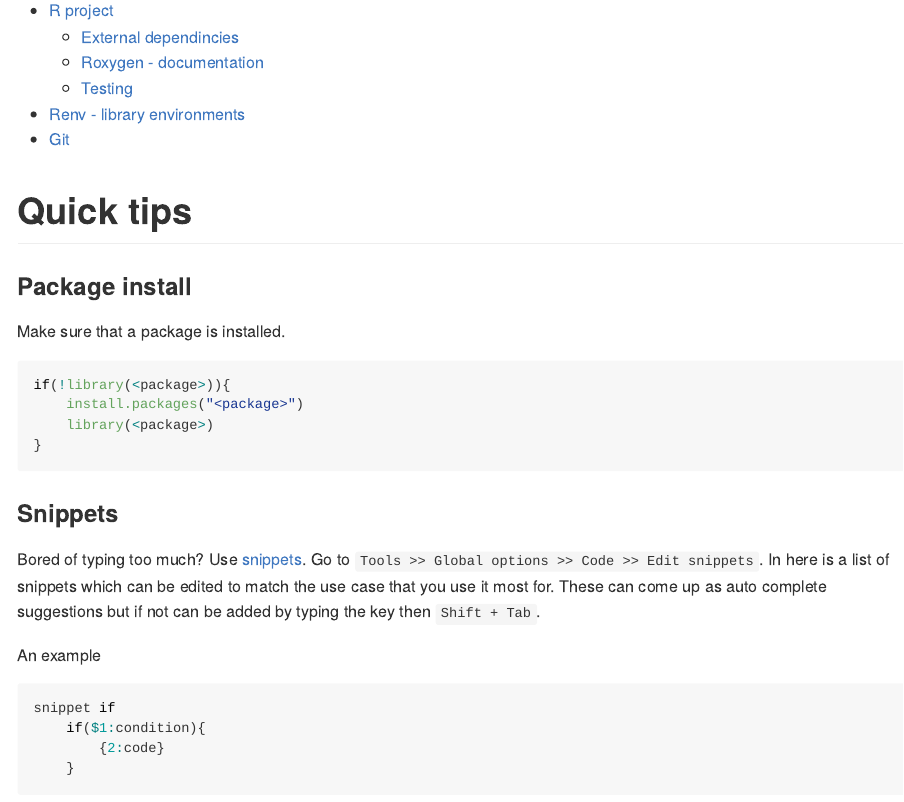
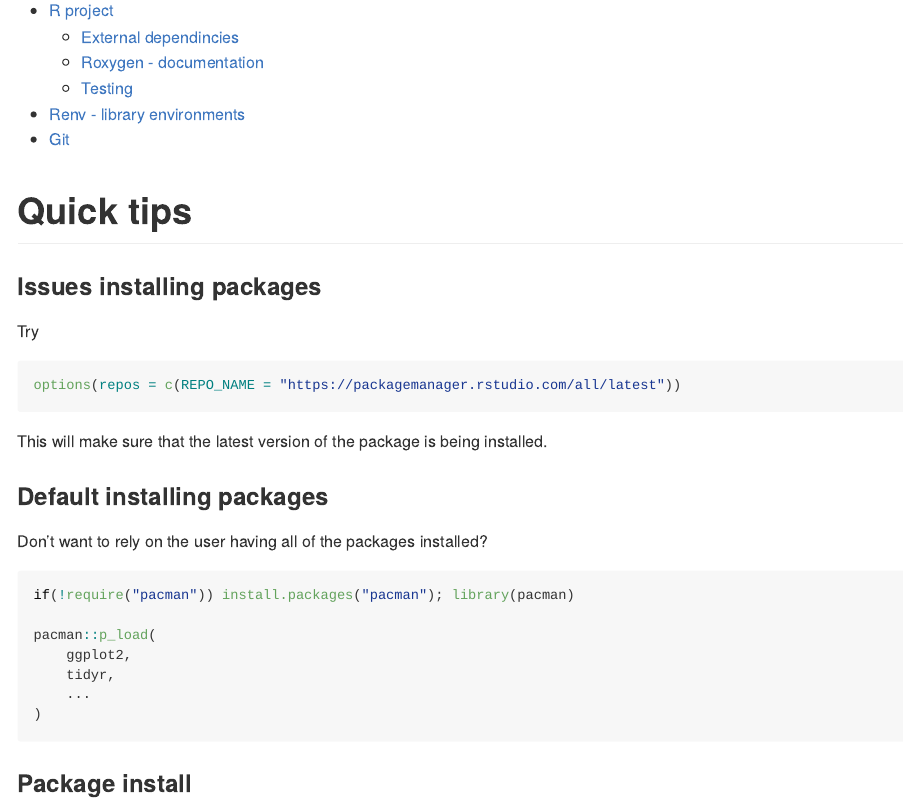
Before and after one commit to IainMcl/Useful-R, an R Markdown document (README.Rmd): the page in a window 1100 px wide, from 180 px down. Rendered offline with R 4.5, knitr and Pandoc, with nearby package versions.

Commit message:
Update README.Rmd

````diff
--- a/README.Rmd
+++ b/README.Rmd
@@ -10,6 +10,30 @@ output:
 ---
 
 # Quick tips
+
+### Issues installing packages
+
+Try
+
+```{r options, eval=F}
+options(repos = c(REPO_NAME = "https://packagemanager.rstudio.com/all/latest"))
+```
+
+This will make sure that the latest version of the package is being installed.
+
+### Default installing packages
+
+Don't want to rely on the user having all of the packages installed?
+
+```{r pacman, eval=F}
+if(!require("pacman")) install.packages("pacman"); library(pacman)
+
+pacman::p_load(
+    ggplot2,
+    tidyr,
+    ...
+)
+```
 
 ### Package install
 Make sure that a package is installed.
````
